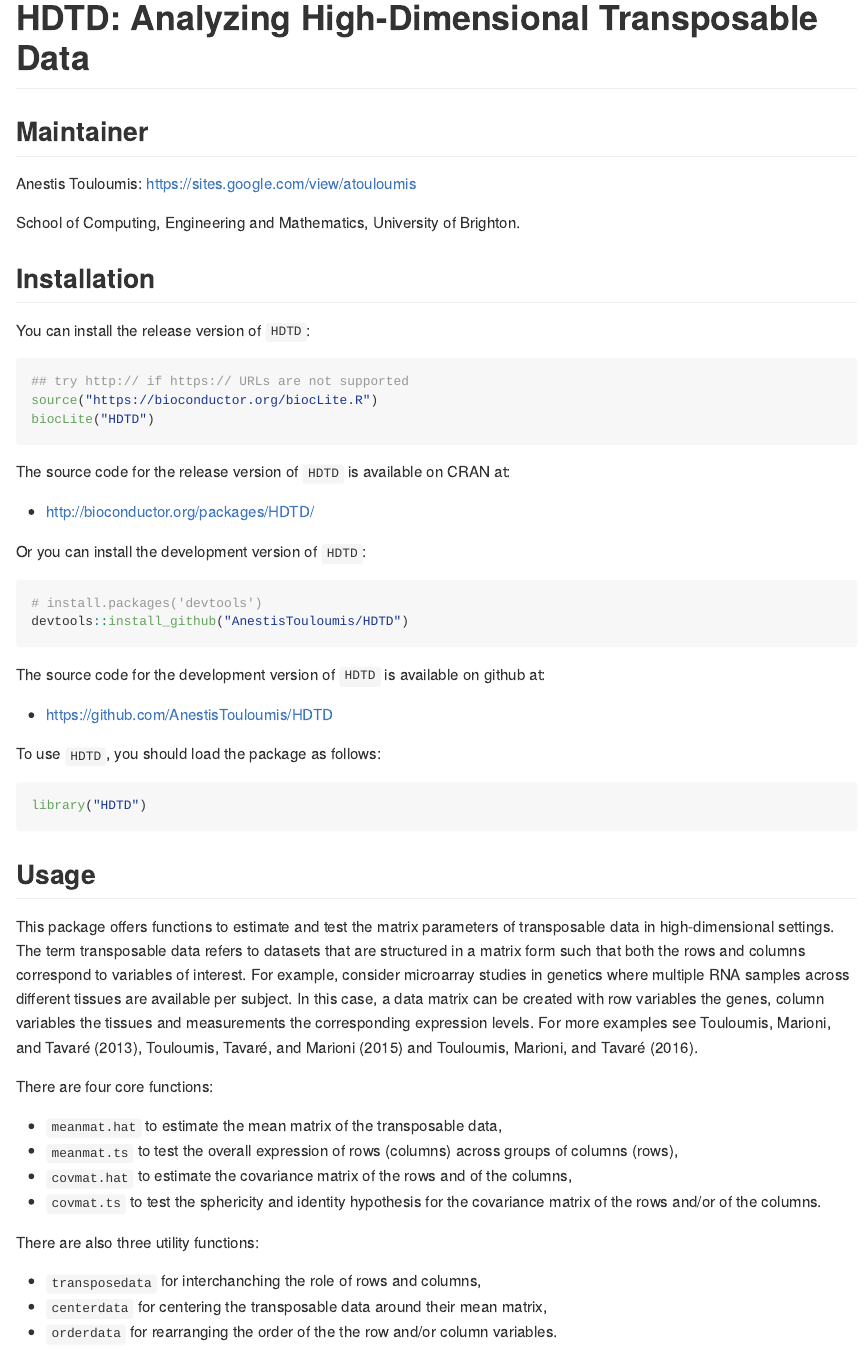
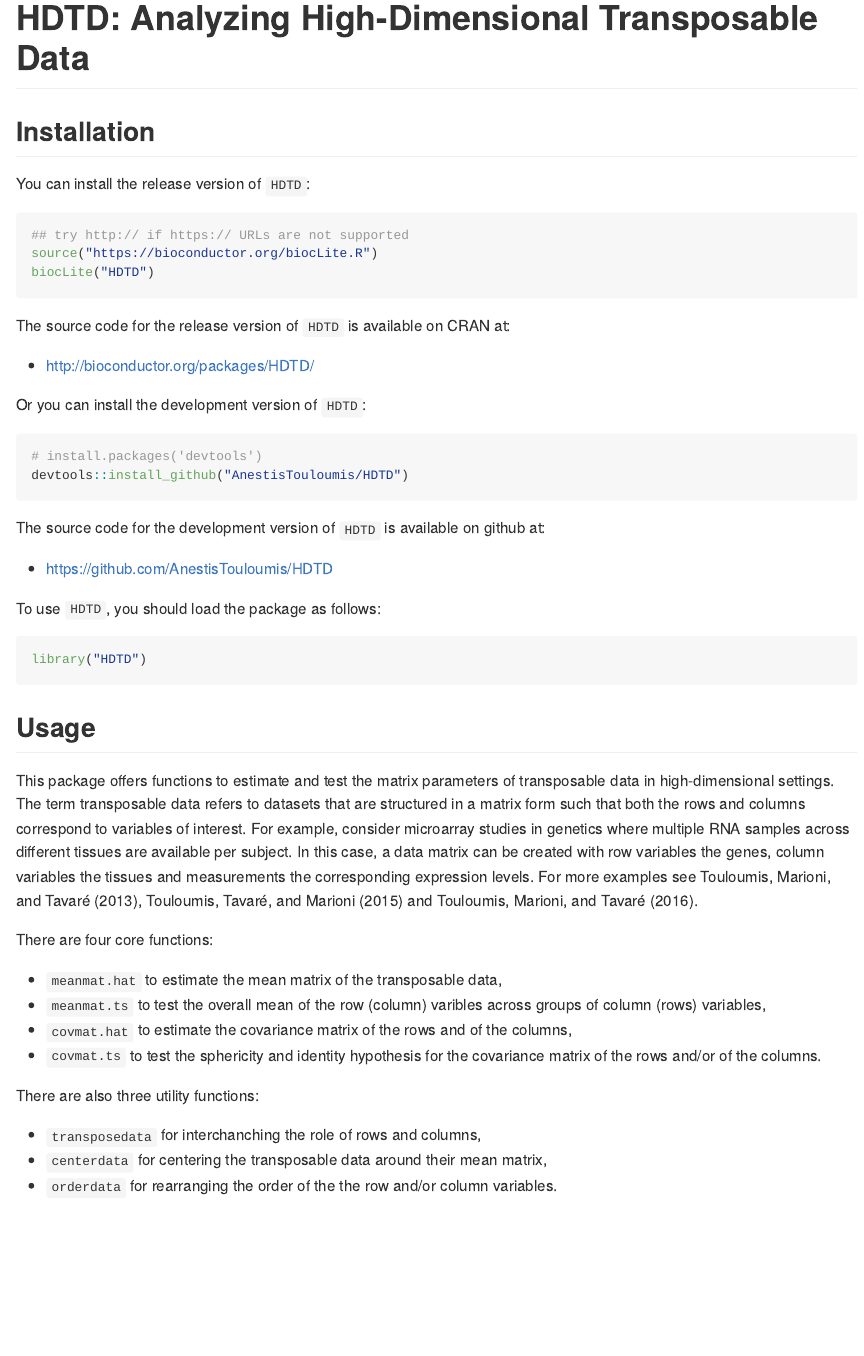
Before and after one commit to AnestisTouloumis/HDTD, an R Markdown document (README.Rmd): the page in a window 1100 px wide, from its top. The pictures show the output file README.md that the author committed with the source, drawn offline in the style of GitHub; badge pictures from the web are left out.

Commit message:
Updating README

```diff
--- a/README.Rmd
+++ b/README.Rmd
@@ -68,13 +68,6 @@ knitr::opts_chunk$set(
 [![Project Status: Active The project has reached a stable, usable state and is being actively developed.](http://www.repostatus.org/badges/latest/active.svg)](http://www.repostatus.org/#active)
 
 
-## Maintainer
-
-Anestis Touloumis: <https://sites.google.com/view/atouloumis>
-
-School of Computing, Engineering and Mathematics, University of Brighton.
-
-
 ## Installation
 
 You can install the release version of `HDTD`:
@@ -114,7 +107,7 @@ This package offers functions to estimate and test the matrix parameters of tran
 There are four core functions:
 
 - `meanmat.hat` to estimate the mean matrix of the transposable data,
-- `meanmat.ts` to test the overall expression of rows (columns) across groups of columns (rows),
+- `meanmat.ts` to test the overall mean of the row (column) varibles across groups of column (rows) variables,
 - `covmat.hat` to estimate the covariance matrix of the rows and of the columns,
 - `covmat.ts` to test the sphericity and identity hypothesis for the covariance matrix of the rows and/or of the columns.
 
```
Also changed, not shown: README.md, README.Rmd (2 more changed lines).
